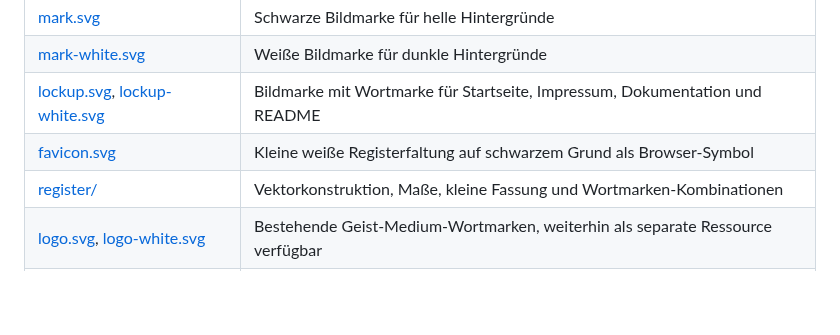
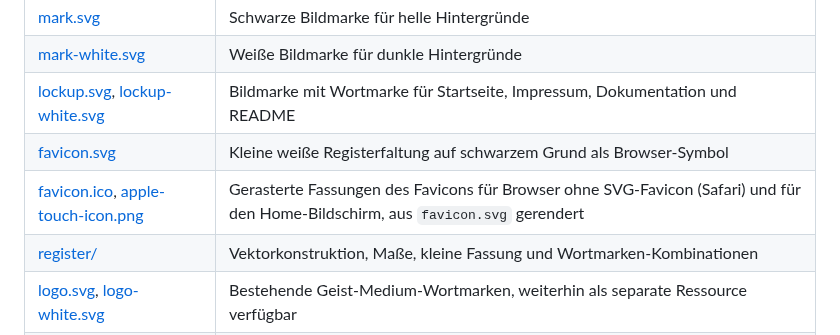
Before and after one commit to OliverHennhoefer/mietkartei.de, a Markdown page: assets/brand/README.md, the part around the change. Rendered like a GitHub page; blank space fills up the shorter version.

```diff
--- a/assets/brand/README.md
+++ b/assets/brand/README.md
@@ -8,6 +8,7 @@ Die **Registerfaltung** ist die ausgewählte Bildmarke für mietkartei. Drei geo
 | [mark-white.svg](mark-white.svg) | Weiße Bildmarke für dunkle Hintergründe |
 | [lockup.svg](lockup.svg), [lockup-white.svg](lockup-white.svg) | Bildmarke mit Wortmarke für Startseite, Impressum, Dokumentation und README |
 | [favicon.svg](favicon.svg) | Kleine weiße Registerfaltung auf schwarzem Grund als Browser-Symbol |
+| [favicon.ico](favicon.ico), [apple-touch-icon.png](apple-touch-icon.png) | Gerasterte Fassungen des Favicons für Browser ohne SVG-Favicon (Safari) und für den Home-Bildschirm, aus `favicon.svg` gerendert |
 | [register/](register/README.md) | Vektorkonstruktion, Maße, kleine Fassung und Wortmarken-Kombinationen |
 | [logo.svg](logo.svg), [logo-white.svg](logo-white.svg) | Bestehende Geist-Medium-Wortmarken, weiterhin als separate Ressource verfügbar |
 | [fonts/geist/](fonts/geist/) | Originalschrift mit Quelle und SIL-OFL-Lizenz |
```
Also changed, not shown: .github/HOMEPAGE.md (+2 -2 lines), assets/brand/apple-touch-icon.png (added), 5 other files.
